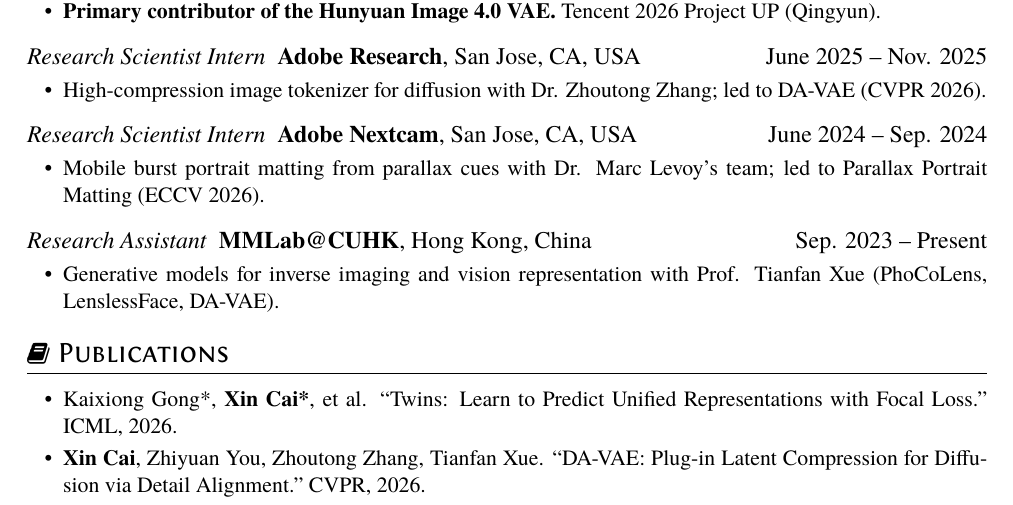
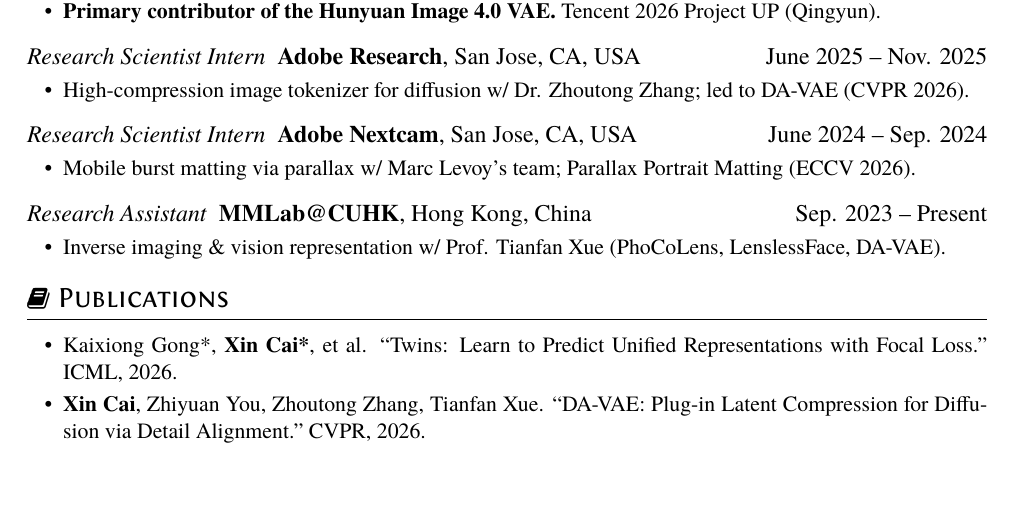
Before and after one commit to caixin98/caixin98.github.io, a LaTeX CV (uploads/cv.tex): part of page 1 of 2, cut so that both start at the same text. The pictures show the PDF file uploads/Cai_Xin_CV.pdf that the author committed with the source.

Commit message:
Fit Adobe/MMLab experience bullets onto one line.
Co-authored-by: Cursor <cursoragent@cursor.com>

```diff
--- a/uploads/cv.tex
+++ b/uploads/cv.tex
@@ -39,17 +39,17 @@
 
 \datedsubsection{\textit{Research Scientist Intern  }   \textbf{Adobe Research}, San Jose, CA, USA}{June 2025 -- Nov. 2025}
 \begin{itemize}
-\item High-compression image tokenizer for diffusion with Dr. Zhoutong Zhang; led to DA-VAE (CVPR 2026).
+\item High-compression image tokenizer for diffusion w/ Dr. Zhoutong Zhang; led to DA-VAE (CVPR 2026).
 \end{itemize}
 
 \datedsubsection{\textit{Research Scientist Intern  }   \textbf{Adobe Nextcam}, San Jose, CA, USA}{June 2024 -- Sep. 2024}
 \begin{itemize}
-\item Mobile burst portrait matting from parallax cues with Dr. Marc Levoy's team; led to Parallax Portrait Matting (ECCV 2026).
+\item Mobile burst matting via parallax w/ Marc Levoy's team; Parallax Portrait Matting (ECCV 2026).
 \end{itemize}
 
 \datedsubsection{\textit{Research Assistant  }   \textbf{MMLab@CUHK}, Hong Kong, China}{Sep. 2023 -- Present}
 \begin{itemize}
-\item Generative models for inverse imaging and vision representation with Prof. Tianfan Xue (PhoCoLens, LenslessFace, DA-VAE).
+\item Inverse imaging \& vision representation w/ Prof. Tianfan Xue (PhoCoLens, LenslessFace, DA-VAE).
 \end{itemize}
 
 
```
Also changed, not shown: uploads/Cai_Xin_CV.pdf, 1 other file.
